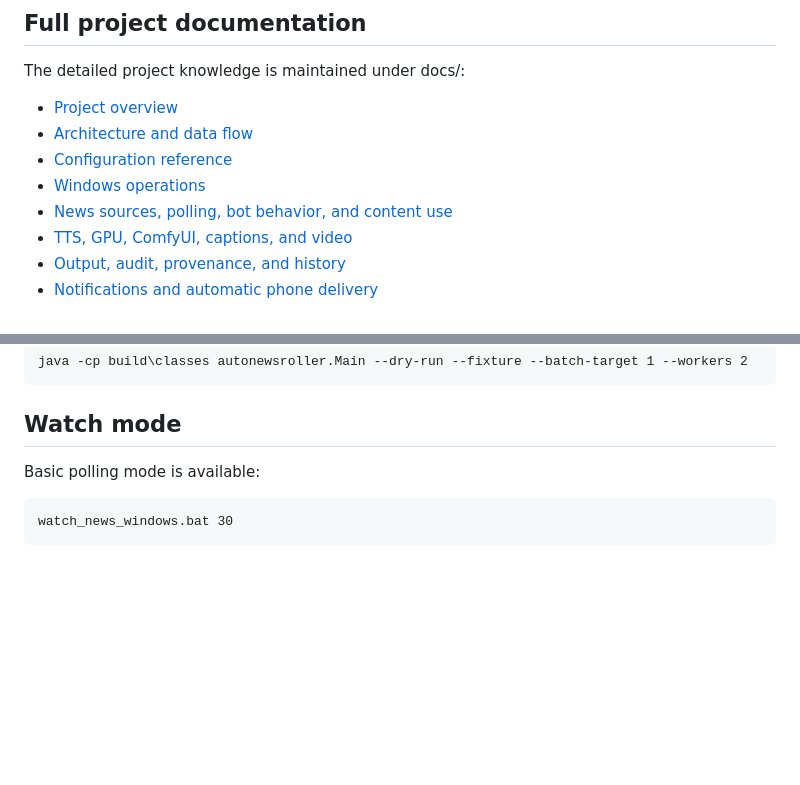
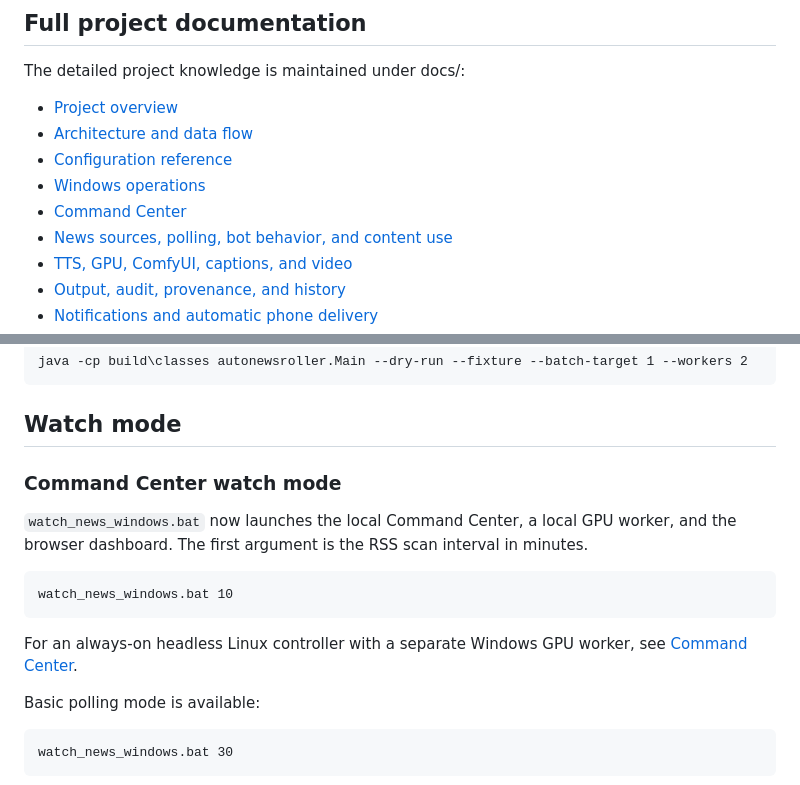
Before and after one commit to tndmadman/AutoNewsRoller, a Markdown page: README.md, 2 parts joined by grey strips. GitHub-like rendering; blank space fills up the shorter version.

Commit message:
docs: surface command center from README

````diff
--- a/README.md
+++ b/README.md
@@ -13,6 +13,7 @@ The detailed project knowledge is maintained under docs/:
 - [Architecture and data flow](docs/ARCHITECTURE_AND_DATA_FLOW.md)
 - [Configuration reference](docs/CONFIGURATION_REFERENCE.md)
 - [Windows operations](docs/WINDOWS_OPERATIONS.md)
+- [Command Center](docs/COMMAND_CENTER.md)
 - [News sources, polling, bot behavior, and content use](docs/NEWS_SOURCES_AND_CONTENT_USE.md)
 - [TTS, GPU, ComfyUI, captions, and video](docs/TTS_GPU_VISUALS_VIDEO.md)
 - [Output, audit, provenance, and history](docs/OUTPUT_AUDIT_HISTORY.md)
@@ -123,6 +124,17 @@ java -cp build\classes autonewsroller.Main --dry-run --fixture --batch-target 1
 
 ## Watch mode
 
+### Command Center watch mode
+
+`watch_news_windows.bat` now launches the local Command Center, a local GPU worker, and the browser dashboard. The first argument is the RSS scan interval in minutes.
+
+```bat
+watch_news_windows.bat 10
+```
+
+For an always-on headless Linux controller with a separate Windows GPU worker, see [Command Center](docs/COMMAND_CENTER.md).
+
+
 Basic polling mode is available:
 
 ```bat
````
